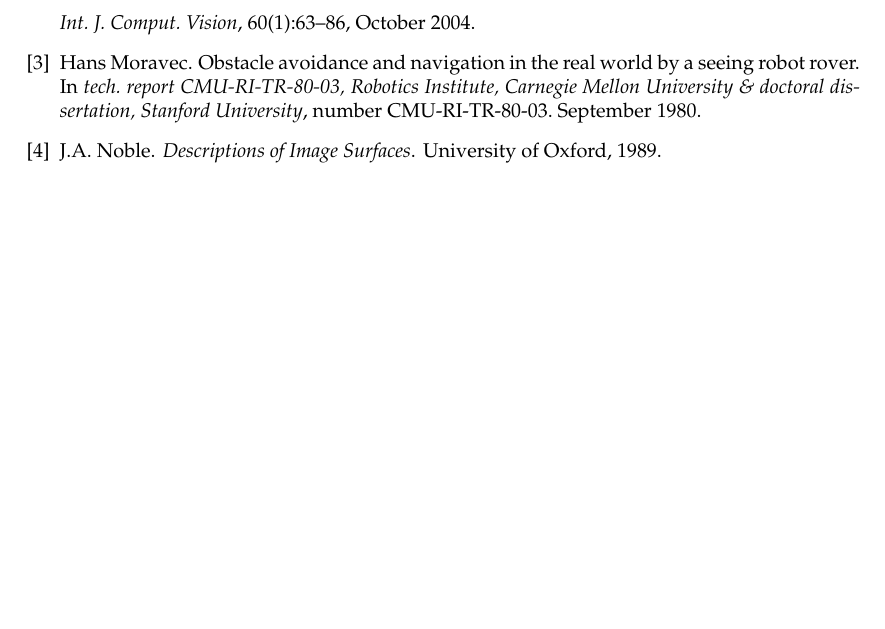
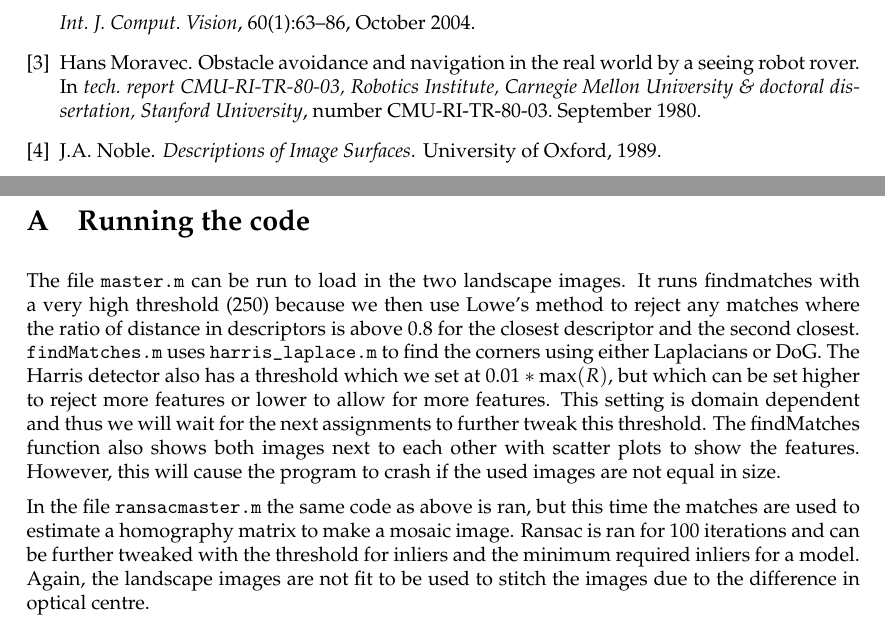
Before and after one commit to RCJurriaans/CV_OR, a LaTeX problem sheet (Assignment2/Report/report2.tex): part of page 6 of 6 before the commit and two parts of pages 6 and 7 of 7 after it, the two joined at a grey line, cut so that both start at the same text, the shorter picture padded with empty space. Compiled offline with pdfLaTeX.

Commit message:
last edit report

```diff
--- a/Assignment2/Report/report2.tex
+++ b/Assignment2/Report/report2.tex
@@ -133,4 +133,13 @@ A rigorous repeatability study is beyond the scope of this report.
 \bibliographystyle{plain}
 \bibliography{references}
 
+\clearpage
+\appendix
+\section{Running the code}
+The file \verb|master.m| can be run to load in the two landscape images. It runs findmatches with a very high threshold (250) because we then use Lowe's method to reject any matches where the ratio of distance in descriptors is above $0.8$ for the closest descriptor and the second closest. \verb|findMatches.m| uses \verb|harris_laplace.m| to find the corners using either Laplacians or DoG. The Harris detector also has a threshold which we set at $0.01*\max(R)$, but which can be set higher to reject more features or lower to allow for more features. This setting is domain dependent and thus we will wait for the next assignments to further tweak this threshold. The findMatches function also shows both images next to each other with scatter plots to show the features. However, this will cause the program to crash if the used images are not equal in size.
+
+In the file \verb|ransacmaster.m| the same code as above is ran, but this time the matches are used to estimate a homography matrix to make a mosaic image. Ransac is ran for 100 iterations and can be further tweaked with the threshold for inliers and the minimum required inliers for a model. Again, the landscape images are not fit to be used to stitch the images due to the difference in optical centre.
+
+
+
 \end{document}
```
Also changed, not shown: Assignment2/Report/report2.pdf, 4 other files.
